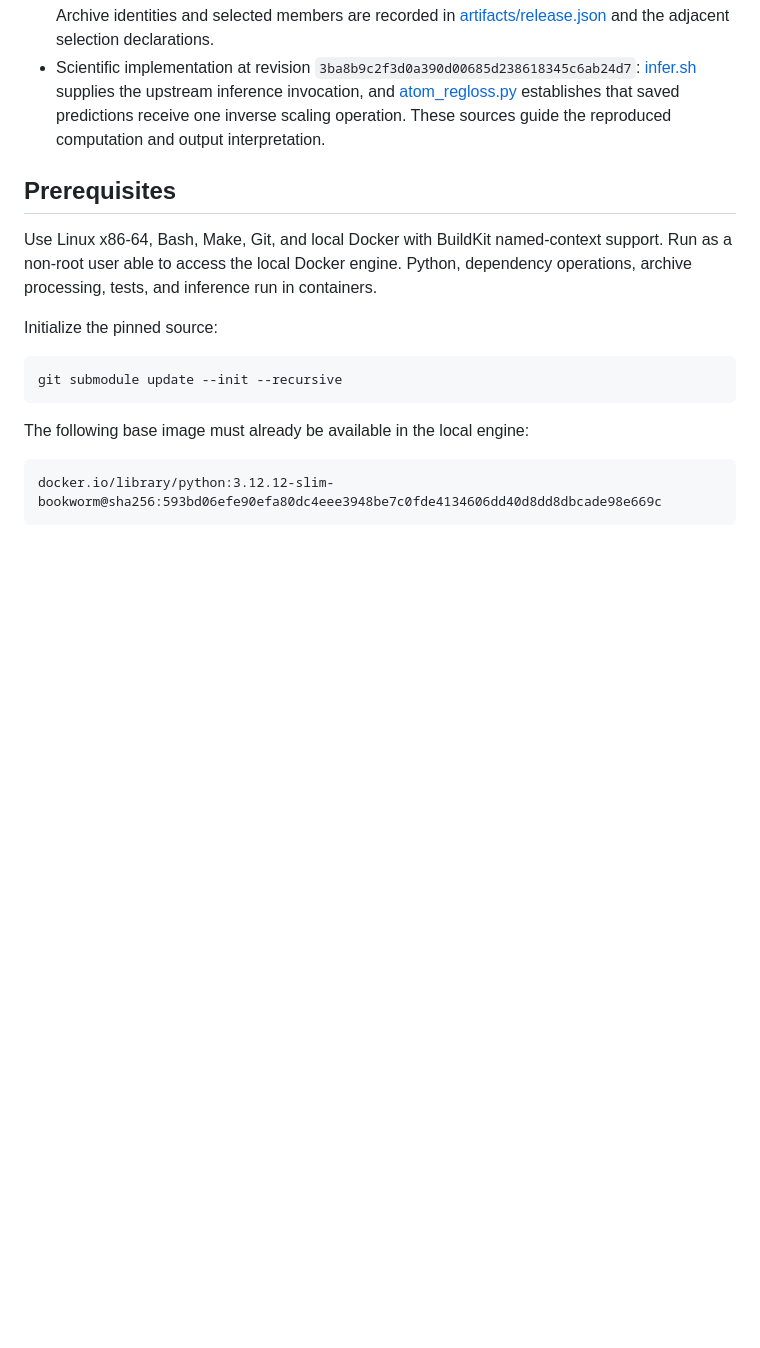
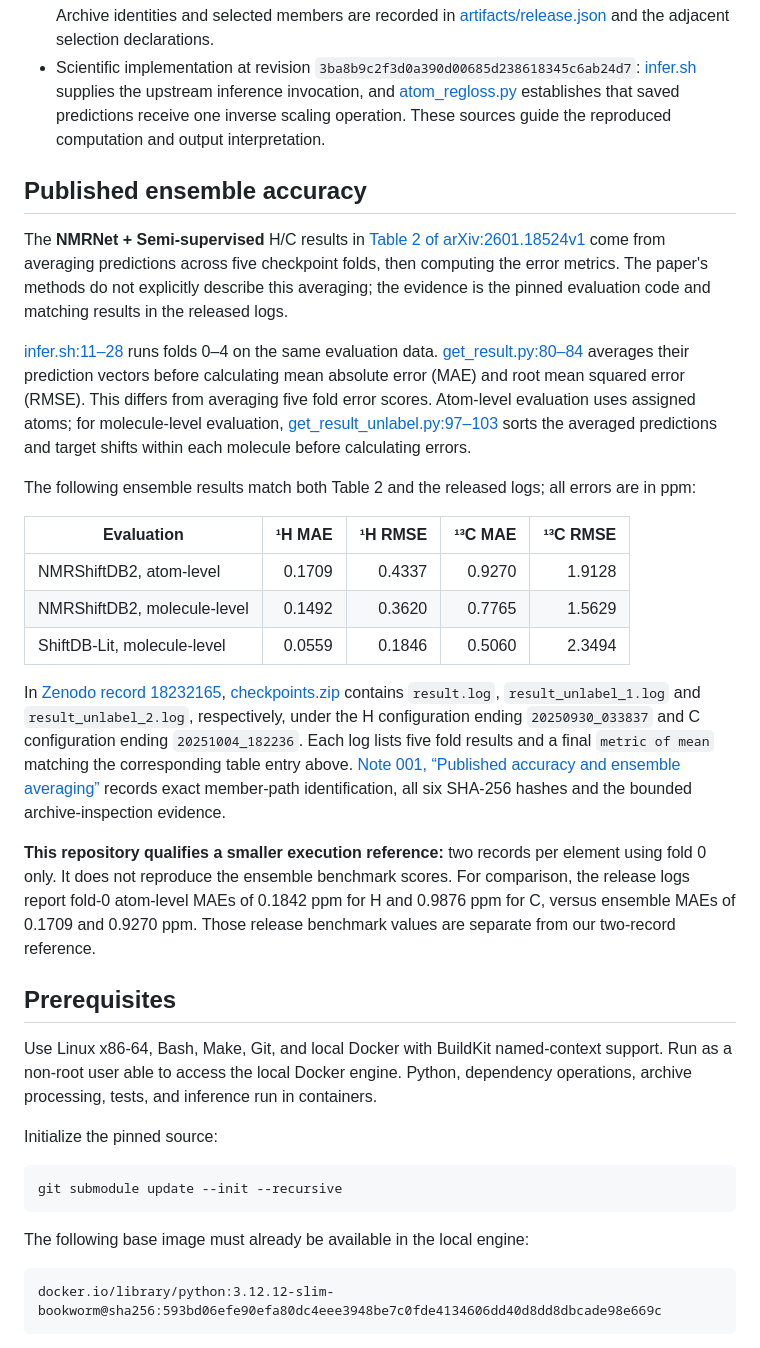
Before and after one commit to numpde/nmrnet-repro, a Markdown page: README.md, the part around the change. Rendered like a GitHub page; blank space fills up the shorter version.

Commit message:
Explain published ensemble accuracy with precise references

```diff
--- a/README.md
+++ b/README.md
@@ -31,6 +31,50 @@ An NMR API provider and a SMILES prediction interface remain outside this slice.
   [atom_regloss.py](https://github.com/numpde/fork-of-NMRNetplusplus/blob/3ba8b9c2f3d0a390d00685d238618345c6ab24d7/uninmr/losses/atom_regloss.py#L75-L76)
   establishes that saved predictions receive one inverse scaling operation.
   These sources guide the reproduced computation and output interpretation.
+
+## Published ensemble accuracy
+
+The **NMRNet + Semi-supervised** H/C results in
+[Table 2 of arXiv:2601.18524v1](https://arxiv.org/html/2601.18524v1)
+come from averaging predictions across five checkpoint folds, then computing
+the error metrics. The paper's methods do not explicitly describe this averaging;
+the evidence is the pinned evaluation code and matching results in the released
+logs.
+
+[infer.sh:11–28](https://github.com/numpde/fork-of-NMRNetplusplus/blob/3ba8b9c2f3d0a390d00685d238618345c6ab24d7/script/infer.sh#L11-L28)
+runs folds 0–4 on the same evaluation data.
+[get_result.py:80–84](https://github.com/numpde/fork-of-NMRNetplusplus/blob/3ba8b9c2f3d0a390d00685d238618345c6ab24d7/uninmr/utils/get_result.py#L80-L84)
+averages their prediction vectors before calculating mean absolute error (MAE)
+and root mean squared error (RMSE). This differs from averaging five fold error
+scores. Atom-level evaluation uses assigned atoms; for molecule-level evaluation,
+[get_result_unlabel.py:97–103](https://github.com/numpde/fork-of-NMRNetplusplus/blob/3ba8b9c2f3d0a390d00685d238618345c6ab24d7/uninmr/utils/get_result_unlabel.py#L97-L103)
+sorts the averaged predictions and target shifts within each molecule before
+calculating errors.
+
+The following ensemble results match both Table 2 and the released logs; all
+errors are in ppm:
+
+| Evaluation | ¹H MAE | ¹H RMSE | ¹³C MAE | ¹³C RMSE |
+| --- | ---: | ---: | ---: | ---: |
+| NMRShiftDB2, atom-level | 0.1709 | 0.4337 | 0.9270 | 1.9128 |
+| NMRShiftDB2, molecule-level | 0.1492 | 0.3620 | 0.7765 | 1.5629 |
+| ShiftDB-Lit, molecule-level | 0.0559 | 0.1846 | 0.5060 | 2.3494 |
+
+In [Zenodo record 18232165](https://zenodo.org/records/18232165),
+[checkpoints.zip](https://zenodo.org/api/records/18232165/files/checkpoints.zip/content)
+contains `result.log`, `result_unlabel_1.log` and `result_unlabel_2.log`,
+respectively, under the H configuration ending `20250930_033837` and C
+configuration ending `20251004_182236`. Each log lists five fold results and a
+final `metric of mean` matching the corresponding table entry above.
+[Note 001, “Published accuracy and ensemble averaging”](notes/001_contained_upstream_baseline_20261013.txt)
+records exact member-path identification, all six SHA-256 hashes and the bounded
+archive-inspection evidence.
+
+**This repository qualifies a smaller execution reference:** two records per
+element using fold 0 only. It does not reproduce the ensemble benchmark scores.
+For comparison, the release logs report fold-0 atom-level MAEs of 0.1842 ppm
+for H and 0.9876 ppm for C, versus ensemble MAEs of 0.1709 and 0.9270 ppm.
+Those release benchmark values are separate from our two-record reference.
 
 ## Prerequisites
 
```
